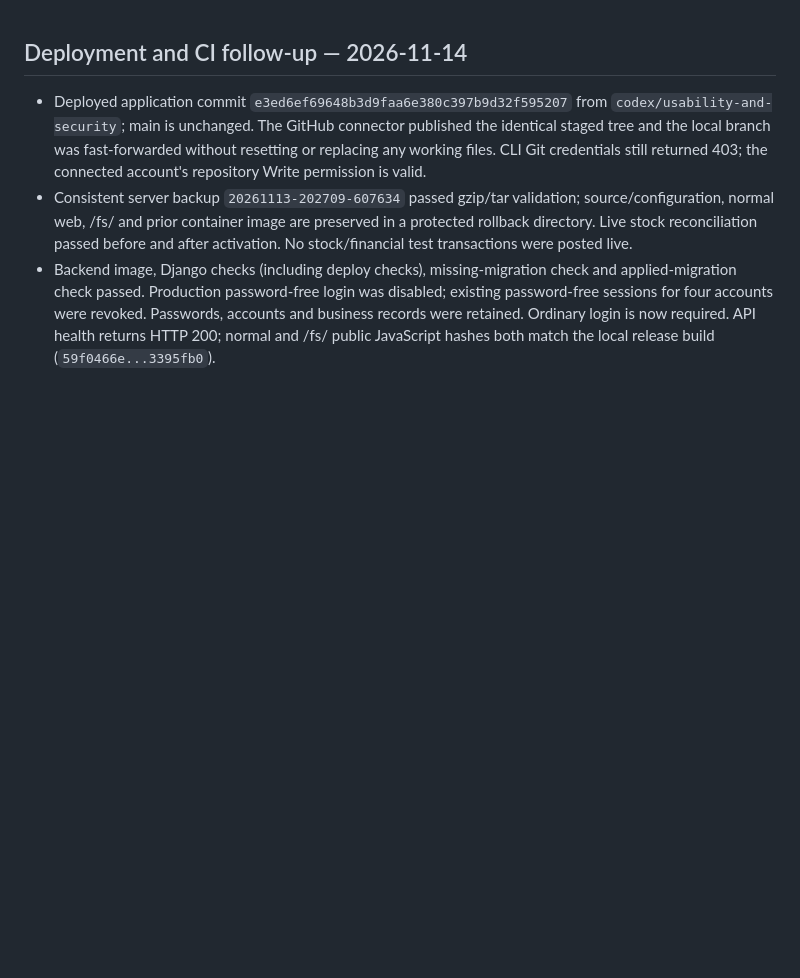
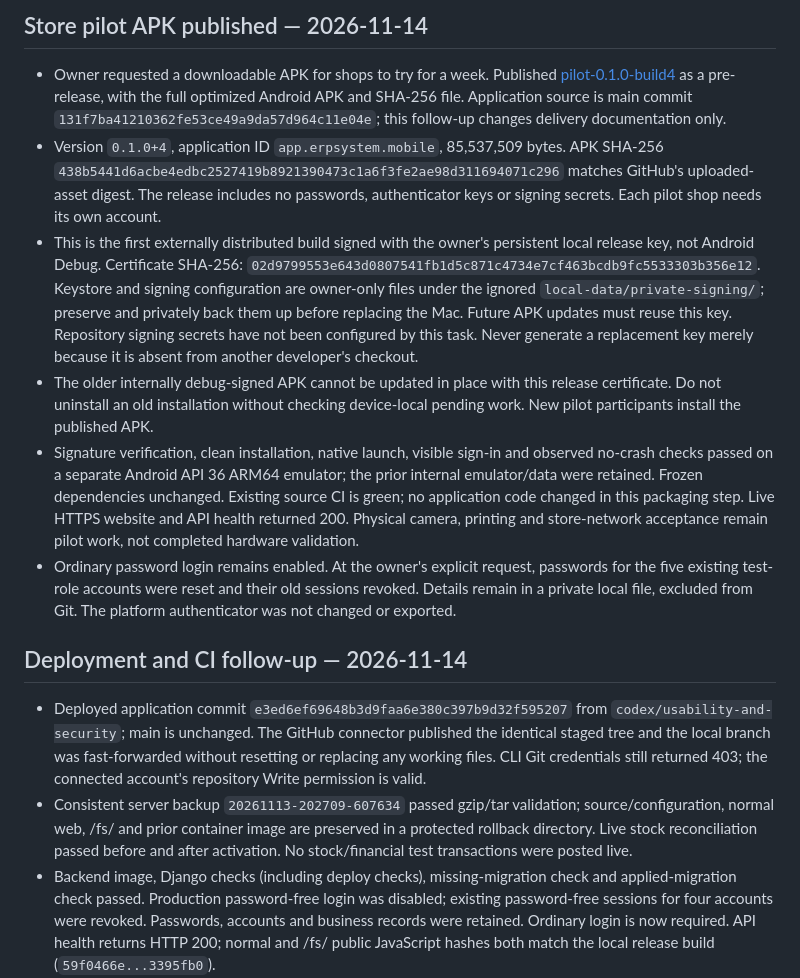
Before and after one commit to AzatKabulov/ERP-System, a Markdown page: HANDOFF.md, the part around the change. GitHub-like rendering; blank space fills up the shorter version.

Commit message:
Document signed Android pilot release

```diff
--- a/HANDOFF.md
+++ b/HANDOFF.md
@@ -1,3 +1,36 @@
+## Store pilot APK published — 2026-11-14
+
+- Owner requested a downloadable APK for shops to try for a week. Published
+  [pilot-0.1.0-build4](https://github.com/AzatKabulov/ERP-System/releases/tag/pilot-0.1.0-build4)
+  as a pre-release, with the full optimized Android APK and SHA-256 file.
+  Application source is main commit `131f7ba41210362fe53ce49a9da57d964c11e04e`;
+  this follow-up changes delivery documentation only.
+- Version `0.1.0+4`, application ID `app.erpsystem.mobile`, 85,537,509 bytes.
+  APK SHA-256 `438b5441d6acbe4edbc2527419b8921390473c1a6f3fe2ae98d311694071c296`
+  matches GitHub's uploaded-asset digest. The release includes no passwords,
+  authenticator keys or signing secrets. Each pilot shop needs its own account.
+- This is the first externally distributed build signed with the owner's
+  persistent local release key, not Android Debug. Certificate SHA-256:
+  `02d9799553e643d0807541fb1d5c871c4734e7cf463bcdb9fc5533303b356e12`.
+  Keystore and signing configuration are owner-only files under the ignored
+  `local-data/private-signing/`; preserve and privately back them up before
+  replacing the Mac. Future APK updates must reuse this key. Repository signing
+  secrets have not been configured by this task. Never generate a replacement
+  key merely because it is absent from another developer's checkout.
+- The older internally debug-signed APK cannot be updated in place with this
+  release certificate. Do not uninstall an old installation without checking
+  device-local pending work. New pilot participants install the published APK.
+- Signature verification, clean installation, native launch, visible sign-in and
+  observed no-crash checks passed on a separate Android API 36 ARM64 emulator;
+  the prior internal emulator/data were retained. Frozen dependencies unchanged.
+  Existing source CI is green; no application code changed in this packaging step.
+  Live HTTPS website and API health returned 200. Physical camera, printing and
+  store-network acceptance remain pilot work, not completed hardware validation.
+- Ordinary password login remains enabled. At the owner's explicit request,
+  passwords for the five existing test-role accounts were reset and their old
+  sessions revoked. Details remain in a private local file, excluded from Git.
+  The platform authenticator was not changed or exported.
+
 ## Deployment and CI follow-up — 2026-11-14
 
 - Deployed application commit `e3ed6ef69648b3d9faa6e380c397b9d32f595207`
```
